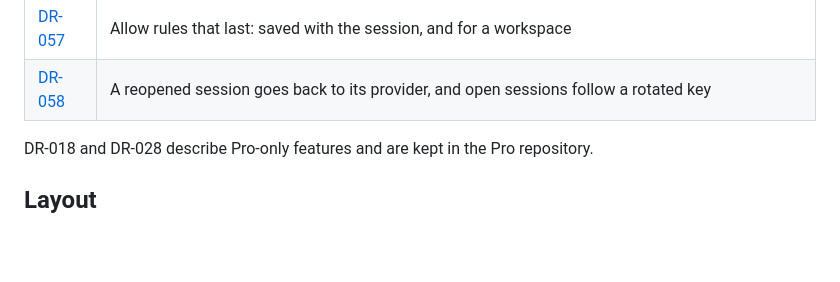
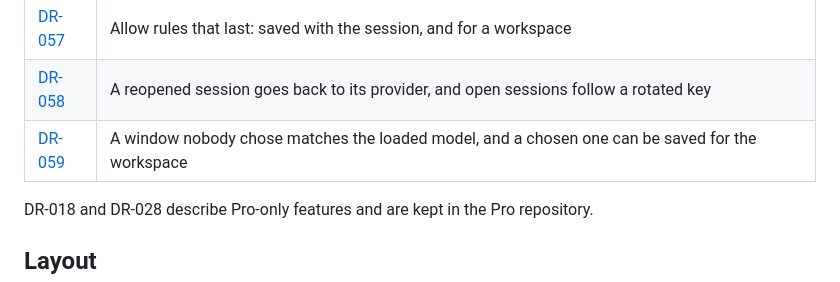
Before and after one commit to AutoSE-Labs/autose, a Markdown page: README.md, the part around the change. GitHub-like rendering; blank space fills up the shorter version.

```diff
--- a/README.md
+++ b/README.md
@@ -125,6 +125,7 @@ Every notable decision behind this project — architecture, product scope, non-
 | [DR-056](docs/DecisionRecords/DR-056-a-session-s-queue-is-saved-with-it.md) | A session's queue is saved with it and comes back held |
 | [DR-057](docs/DecisionRecords/DR-057-allow-rules-that-last.md) | Allow rules that last: saved with the session, and for a workspace |
 | [DR-058](docs/DecisionRecords/DR-058-a-session-keeps-its-provider-and-follows-its-key.md) | A reopened session goes back to its provider, and open sessions follow a rotated key |
+| [DR-059](docs/DecisionRecords/DR-059-match-the-loaded-window-and-save-a-workspace-default.md) | A window nobody chose matches the loaded model, and a chosen one can be saved for the workspace |
 
 DR-018 and DR-028 describe Pro-only features and are kept in the Pro repository.
 
```
Also changed, not shown: docs/DecisionRecords/DR-059-match-the-loaded-window-and-save-a-workspace-default.md (added, +109 -0 lines).
